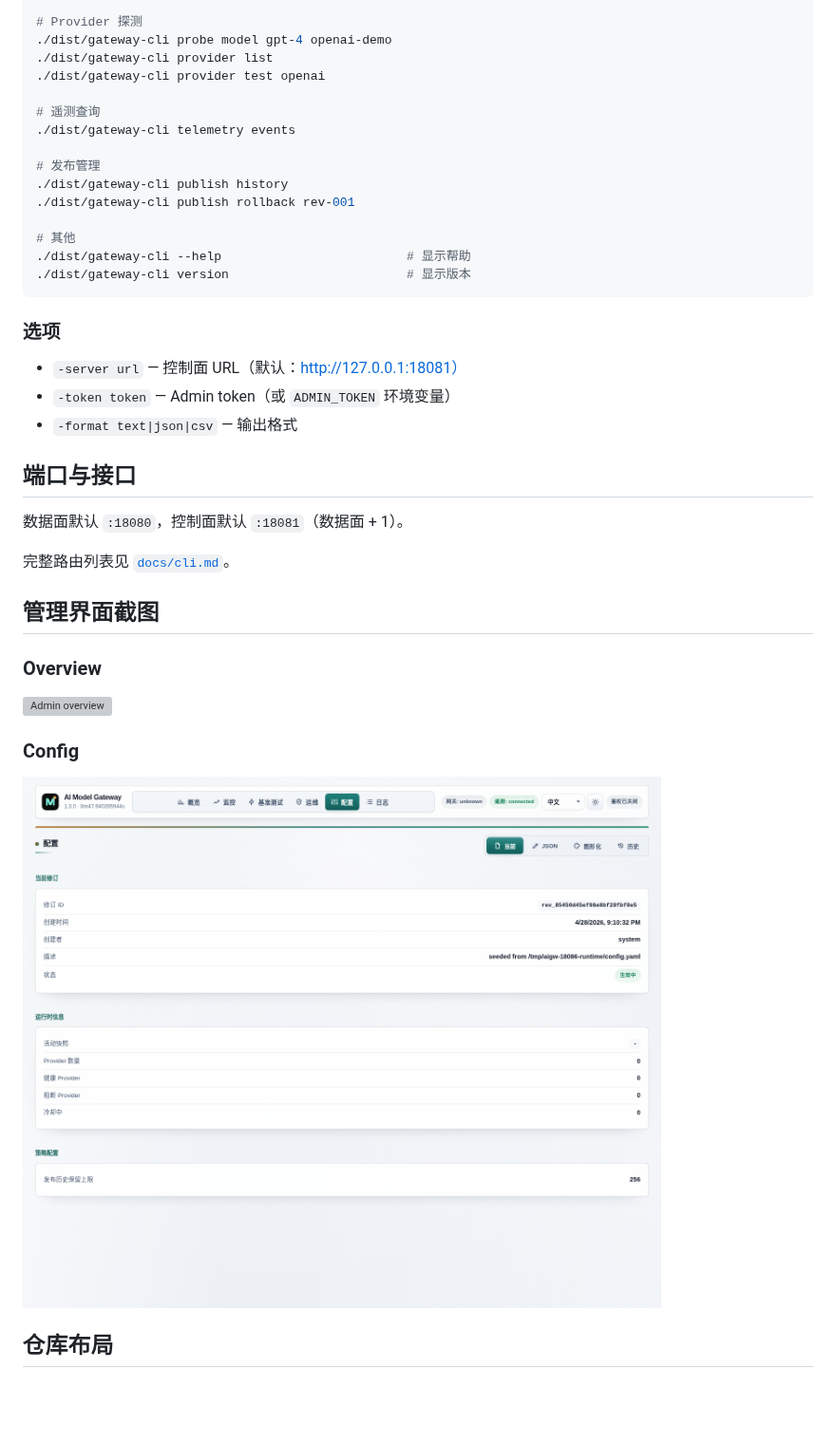
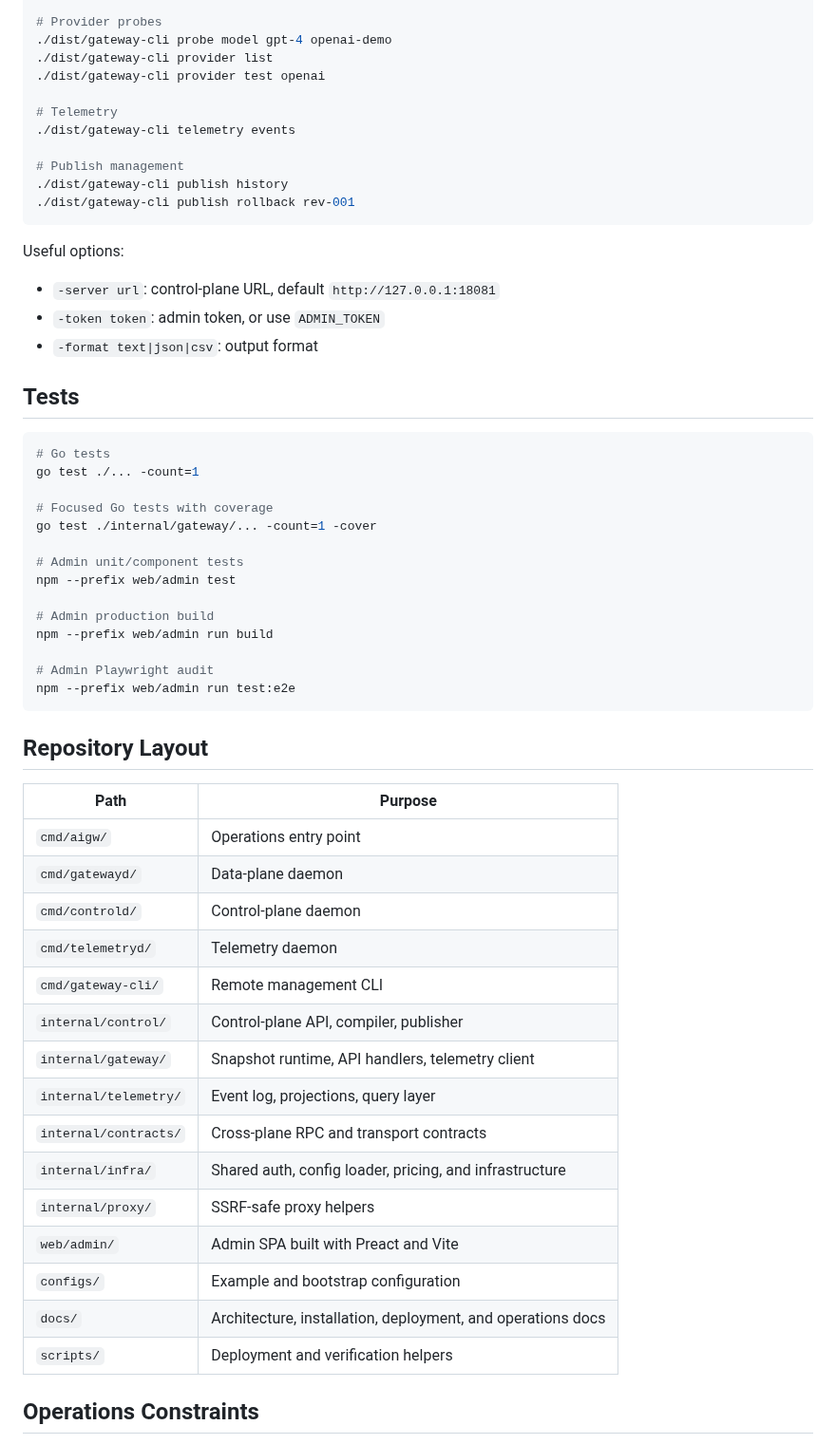
Before and after one commit to SSC-STUDIO/Ai-Model-Gateway, a Markdown page: README.md, the part around one of its changes. Shown at 95% size. Rendered like a GitHub page; blank space fills up the shorter version; grey boxes are pictures that could not be loaded.

````diff
--- a/README.md
+++ b/README.md
@@ -182,44 +179,63 @@ curl http://127.0.0.1:18081/admin
 ./dist/gateway-cli diagnostics
 ./dist/gateway-cli secrets check
 
-# Provider 探测
+# Provider probes
 ./dist/gateway-cli probe model gpt-4 openai-demo
 ./dist/gateway-cli provider list
 ./dist/gateway-cli provider test openai
 
-# 遥测查询
+# Telemetry
 ./dist/gateway-cli telemetry events
 
-# 发布管理
+# Publish management
 ./dist/gateway-cli publish history
 ./dist/gateway-cli publish rollback rev-001
-
-# 其他
-./dist/gateway-cli --help                         # 显示帮助
-./dist/gateway-cli version                        # 显示版本
 ```
 
-### 选项
+Useful options:
 
-- `-server url` — 控制面 URL（默认：http://127.0.0.1:18081）
-- `-token token` — Admin token（或 `ADMIN_TOKEN` 环境变量）
-- `-format text|json|csv` — 输出格式
+- `-server url`: control-plane URL, default `http://127.0.0.1:18081`
+- `-token token`: admin token, or use `ADMIN_TOKEN`
+- `-format text|json|csv`: output format
 
-## 端口与接口
+## Tests
 
-数据面默认 `:18080`，控制面默认 `:18081`（数据面 + 1）。
+```bash
+# Go tests
+go test ./... -count=1
 
-完整路由列表见 [`docs/cli.md`](docs/cli.md)。
+# Focused Go tests with coverage
+go test ./internal/gateway/... -count=1 -cover
 
-## 管理界面截图
+# Admin unit/component tests
+npm --prefix web/admin test
 
-### Overview
+# Admin production build
+npm --prefix web/admin run build
 
-![Admin overview](docs/screenshots/admin-overview.png)
+# Admin Playwright audit
+npm --prefix web/admin run test:e2e
+```
 
-### Config
+## Repository Layout
 
-![Admin config](docs/assets/admin-settings.png)
+| Path | Purpose |
+| --- | --- |
+| `cmd/aigw/` | Operations entry point |
+| `cmd/gatewayd/` | Data-plane daemon |
+| `cmd/controld/` | Control-plane daemon |
+| `cmd/telemetryd/` | Telemetry daemon |
+| `cmd/gateway-cli/` | Remote management CLI |
+| `internal/control/` | Control-plane API, compiler, publisher |
+| `internal/gateway/` | Snapshot runtime, API handlers, telemetry client |
+| `internal/telemetry/` | Event log, projections, query layer |
+| `internal/contracts/` | Cross-plane RPC and transport contracts |
+| `internal/infra/` | Shared auth, config loader, pricing, and infrastructure |
+| `internal/proxy/` | SSRF-safe proxy helpers |
+| `web/admin/` | Admin SPA built with Preact and Vite |
+| `configs/` | Example and bootstrap configuration |
+| `docs/` | Architecture, installation, deployment, and operations docs |
+| `scripts/` | Deployment and verification helpers |
 
-## 仓库布局
+## Operations Constraints
 
````
Also changed, not shown: other parts of README.md (+111 -133 lines), docs/differentiation.md (added, +126 -0 lines), docs/assets/admin-benchmark-mobile.png (added), docs/assets/admin-monitoring.png (added), docs/assets/admin-ops-mobile.png (added), 2 other files.
